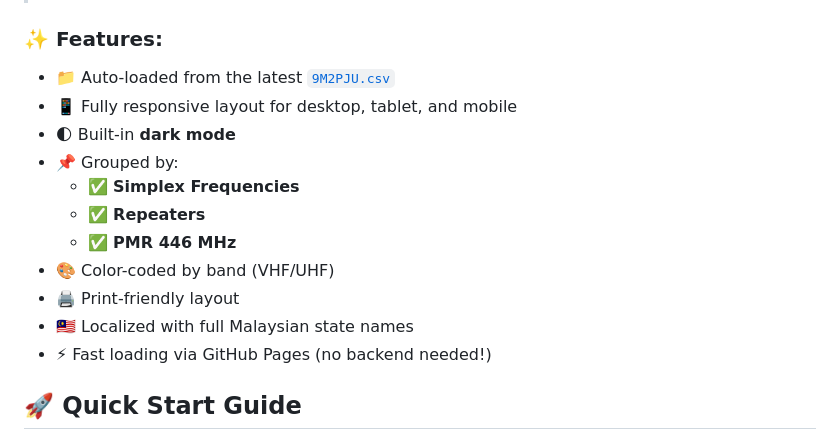
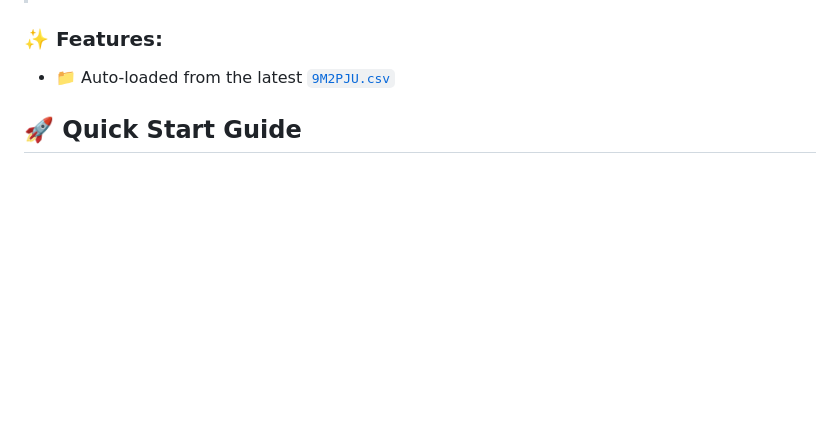
Before and after one commit to 9M2PJU/Malaysian-Ham-Radio-Simplex-and-Repeater-Frequencies, a Markdown page: README.md, the part around the change. Drawn GitHub-style; blank space fills up the shorter version.

```diff
--- a/README.md
+++ b/README.md
@@ -33,17 +33,6 @@ You can now **browse all Malaysian ham radio frequencies** — simplex, repeater
 
 ### ✨ Features:
 - 📁 Auto-loaded from the latest [`9M2PJU.csv`](https://github.com/9M2PJU/Malaysian-Ham-Radio-Simplex-and-Repeater-Frequencies/blob/main/9M2PJU.csv)
-- 📱 Fully responsive layout for desktop, tablet, and mobile
-- 🌓 Built-in **dark mode**
-- 📌 Grouped by:
-  - ✅ **Simplex Frequencies**
-  - ✅ **Repeaters**
-  - ✅ **PMR 446 MHz**
-- 🎨 Color-coded by band (VHF/UHF)
-- 🖨️ Print-friendly layout
-- 🇲🇾 Localized with full Malaysian state names
-- ⚡ Fast loading via GitHub Pages (no backend needed!)
-
 
 ## 🚀 **Quick Start Guide**
 
```
